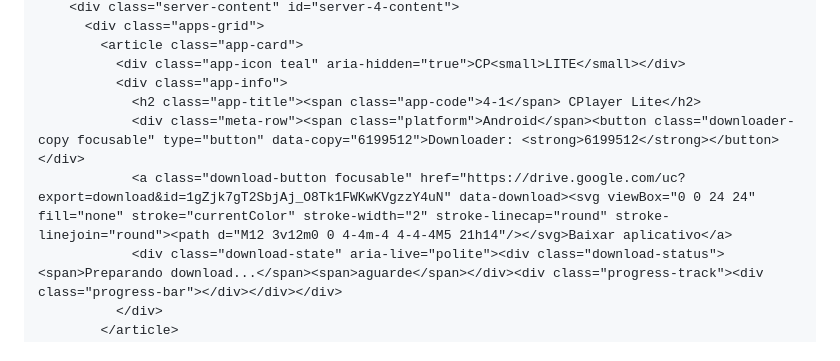
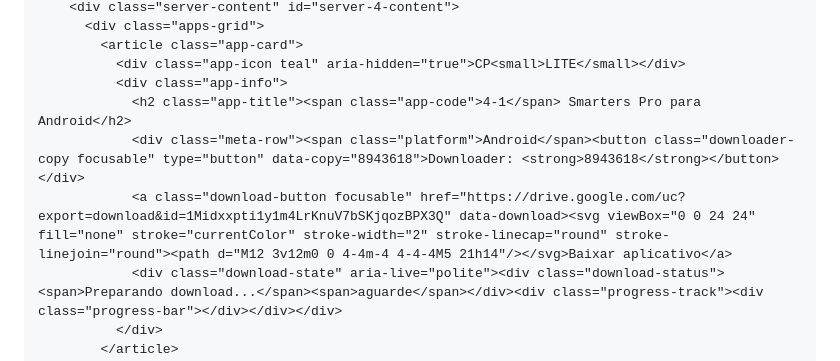
Before and after one commit to cardfull/link, a Markdown page: README.md, the part around one of its changes. Drawn GitHub-style.

```diff
--- a/README.md
+++ b/README.md
@@ -723,9 +821,9 @@
             <article class="app-card">
               <div class="app-icon teal" aria-hidden="true">CP<small>LITE</small></div>
               <div class="app-info">
-                <h2 class="app-title"><span class="app-code">4-1</span> CPlayer Lite</h2>
-                <div class="meta-row"><span class="platform">Android</span><button class="downloader-copy focusable" type="button" data-copy="6199512">Downloader: <strong>6199512</strong></button></div>
-                <a class="download-button focusable" href="https://drive.google.com/uc?export=download&id=1gZjk7gT2SbjAj_O8Tk1FWKwKVgzzY4uN" data-download><svg viewBox="0 0 24 24" fill="none" stroke="currentColor" stroke-width="2" stroke-linecap="round" stroke-linejoin="round"><path d="M12 3v12m0 0 4-4m-4 4-4-4M5 21h14"/></svg>Baixar aplicativo</a>
+                <h2 class="app-title"><span class="app-code">4-1</span> Smarters Pro para Android</h2>
+                <div class="meta-row"><span class="platform">Android</span><button class="downloader-copy focusable" type="button" data-copy="8943618">Downloader: <strong>8943618</strong></button></div>
+                <a class="download-button focusable" href="https://drive.google.com/uc?export=download&id=1Midxxpti1y1m4LrKnuV7bSKjqozBPX3Q" data-download><svg viewBox="0 0 24 24" fill="none" stroke="currentColor" stroke-width="2" stroke-linecap="round" stroke-linejoin="round"><path d="M12 3v12m0 0 4-4m-4 4-4-4M5 21h14"/></svg>Baixar aplicativo</a>
                 <div class="download-state" aria-live="polite"><div class="download-status"><span>Preparando download...</span><span>aguarde</span></div><div class="progress-track"><div class="progress-bar"></div></div></div>
               </div>
             </article>
```
Also changed, not shown: other parts of README.md (+98 -0 lines).
